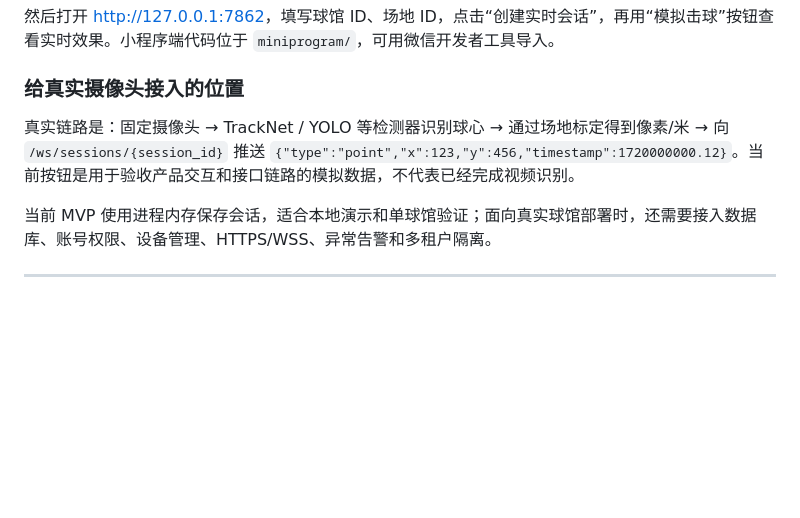
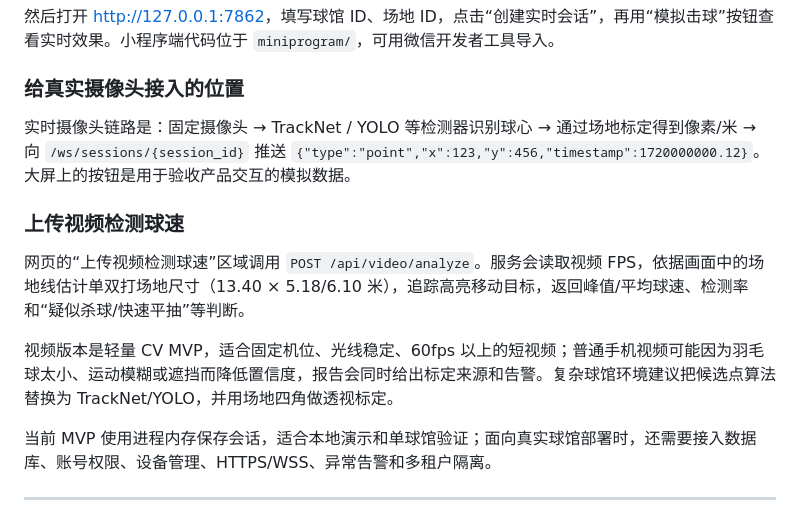
Before and after one commit to 5503gj/shuttlekit, a Markdown page: README.md, the part around the change. Rendered like a GitHub page; blank space fills up the shorter version.

Commit message:
docs: document video speed detection

```diff
--- a/README.md
+++ b/README.md
@@ -206,7 +206,13 @@ python speed_api.py
 
 ### 给真实摄像头接入的位置
 
-真实链路是：固定摄像头 → TrackNet / YOLO 等检测器识别球心 → 通过场地标定得到像素/米 → 向 `/ws/sessions/{session_id}` 推送 `{"type":"point","x":123,"y":456,"timestamp":1720000000.12}`。当前按钮是用于验收产品交互和接口链路的模拟数据，不代表已经完成视频识别。
+实时摄像头链路是：固定摄像头 → TrackNet / YOLO 等检测器识别球心 → 通过场地标定得到像素/米 → 向 `/ws/sessions/{session_id}` 推送 `{"type":"point","x":123,"y":456,"timestamp":1720000000.12}`。大屏上的按钮是用于验收产品交互的模拟数据。
+
+### 上传视频检测球速
+
+网页的“上传视频检测球速”区域调用 `POST /api/video/analyze`。服务会读取视频 FPS，依据画面中的场地线估计单双打场地尺寸（13.40 × 5.18/6.10 米），追踪高亮移动目标，返回峰值/平均球速、检测率和“疑似杀球/快速平抽”等判断。
+
+视频版本是轻量 CV MVP，适合固定机位、光线稳定、60fps 以上的短视频；普通手机视频可能因为羽毛球太小、运动模糊或遮挡而降低置信度，报告会同时给出标定来源和告警。复杂球馆环境建议把候选点算法替换为 TrackNet/YOLO，并用场地四角做透视标定。
 
 当前 MVP 使用进程内存保存会话，适合本地演示和单球馆验证；面向真实球馆部署时，还需要接入数据库、账号权限、设备管理、HTTPS/WSS、异常告警和多租户隔离。
 
```
